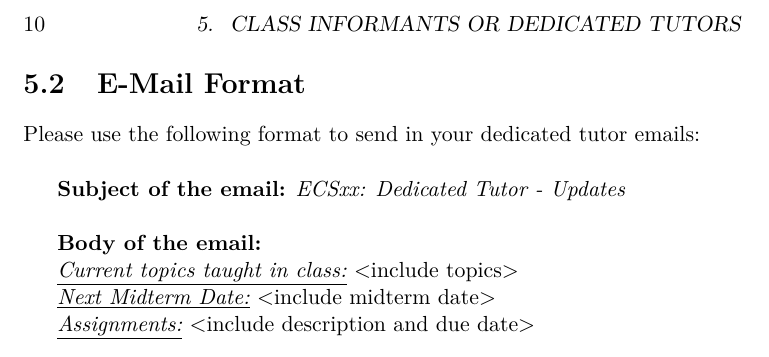
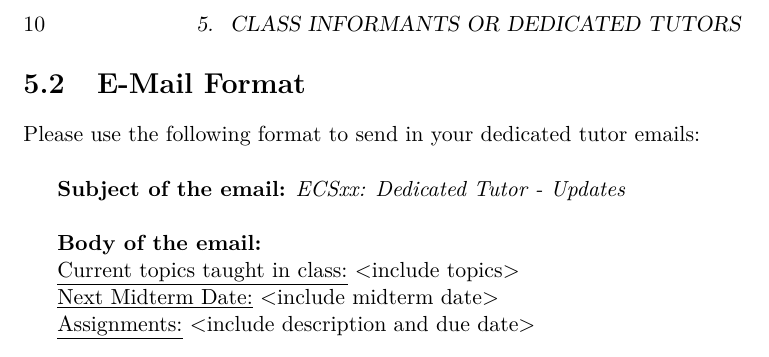
Before and after one commit to aakash1104/Tutoring_Handbook, a LaTeX thesis (Handbook.tex): part of page 12 of 14, cut so that both start at the same text. Compiled offline with pdfLaTeX.

Commit message:
Some formatting issues handled

```diff
--- a/Handbook.tex
+++ b/Handbook.tex
@@ -243,9 +243,9 @@ During each meeting, I will go over what topics are being covered in all lower d
 Please use the following format to send in your dedicated tutor emails: \\ \\
 \indent \textbf{Subject of the email:} \textit{ECSxx: Dedicated Tutor - Updates} \\ \\
 \indent \textbf{Body of the email:} \\
-\indent \textit{\underline{Current topics taught in class:}} <include topics> \\
-\indent \textit{\underline{Next Midterm Date:}} <include midterm date> \\
-\indent \textit{\underline{Assignments:}} <include description and due date>
+\indent \underline{Current topics taught in class:} <include topics> \\
+\indent \underline{Next Midterm Date:} <include midterm date> \\
+\indent \underline{Assignments:} <include description and due date>
 
 
 \chapter{Logging Hours}
```
Also changed, not shown: Tutoring Handbook.pdf.
